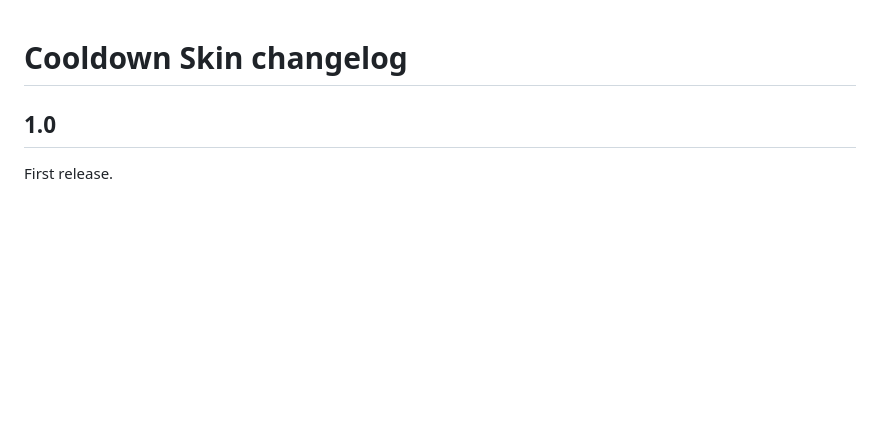
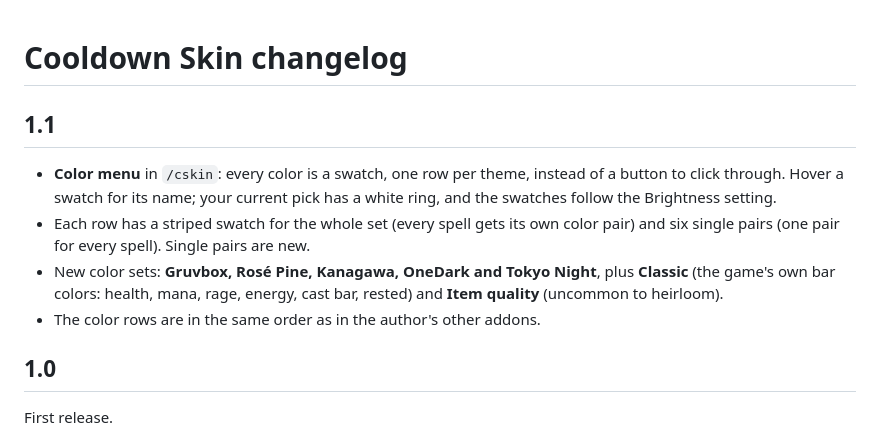
Before and after one commit to OD728/CooldownSkin, a Markdown page: CHANGELOG.md, the part around the change. Rendered like a GitHub page; blank space fills up the shorter version.

```diff
--- a/CHANGELOG.md
+++ b/CHANGELOG.md
@@ -1,4 +1,11 @@
 # Cooldown Skin changelog
+
+## 1.1
+
+- **Color menu** in `/cskin`: every color is a swatch, one row per theme, instead of a button to click through. Hover a swatch for its name; your current pick has a white ring, and the swatches follow the Brightness setting.
+- Each row has a striped swatch for the whole set (every spell gets its own color pair) and six single pairs (one pair for every spell). Single pairs are new.
+- New color sets: **Gruvbox, Rosé Pine, Kanagawa, OneDark and Tokyo Night**, plus **Classic** (the game's own bar colors: health, mana, rage, energy, cast bar, rested) and **Item quality** (uncommon to heirloom).
+- The color rows are in the same order as in the author's other addons.
 
 ## 1.0
 
```
Also changed, not shown: README.md (+5 -3 lines), art/options.png, 3 other files.
